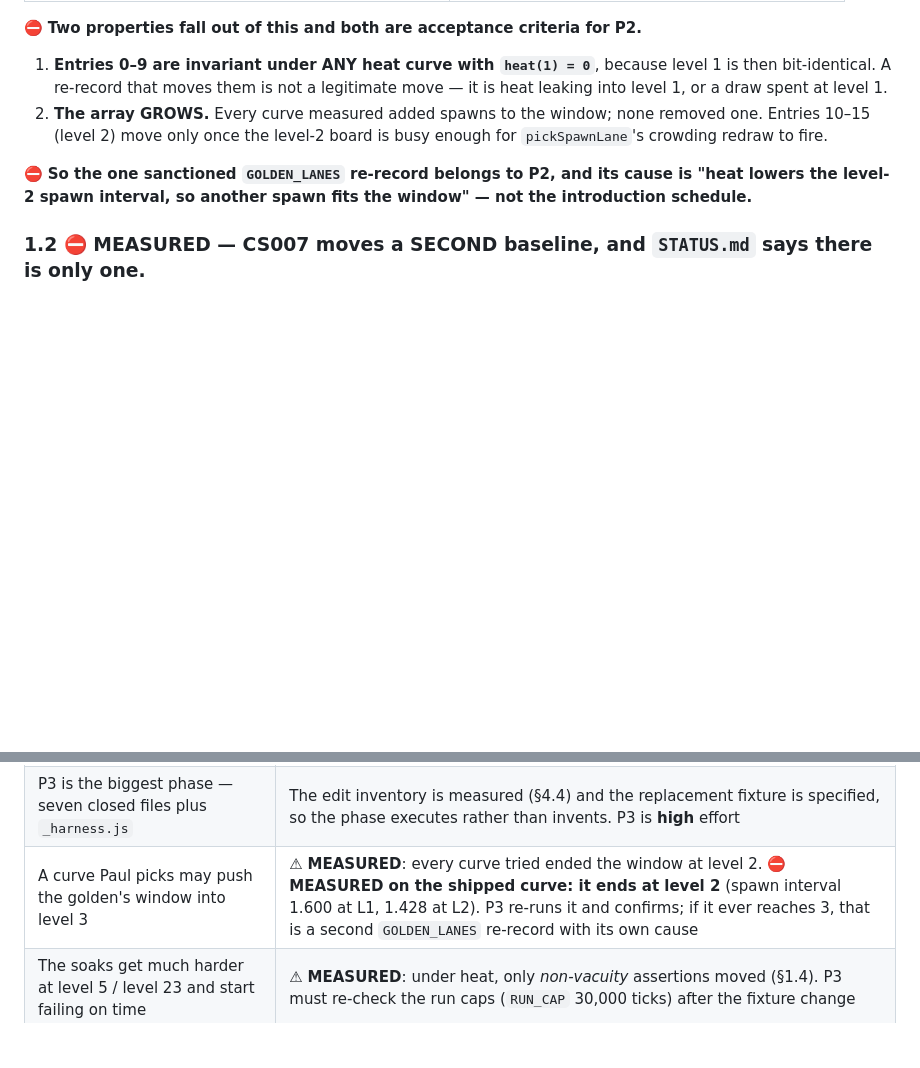
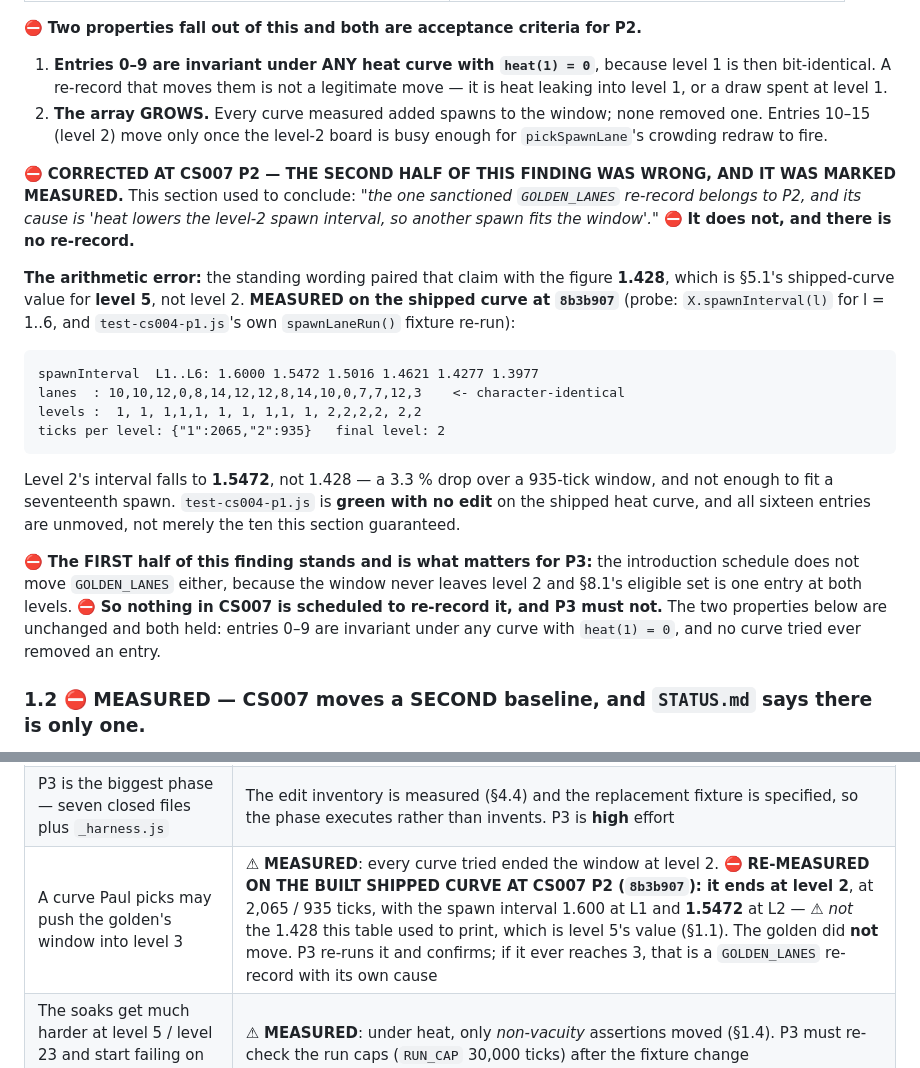
Before and after one commit to freakingid/vector-vortex, a Markdown page: PLANNED-FEATURES-CS007.md, 2 parts joined by grey strips. Drawn GitHub-style; blank space fills up the shorter version.

Commit message:
CS007: the 1.428 prediction was wrong, and P3 may compress STATUS
Paul asked for the correction before P3 reads the planning docs.

PLANNED-FEATURES-CS007.md §1.1 concluded, marked MEASURED, that heat
moves GOLDEN_LANES because it lowers the level-2 spawn interval from
1.600 to 1.428. 1.428 is §5.1's value for level FIVE. Level 2's is
1.5472 — a 3.3 % drop over a 935-tick window, and not enough to fit a
seventeenth spawn. Measured at 8b3b907, with the probe output, and
test-cs004-p1.js is green with no edit: all sixteen entries unmoved, not
merely the ten §1.1 guaranteed.

The first half of that finding stands and is what P3 needs: the
introduction schedule does not move the golden either. Nothing in CS007
is now scheduled to re-record it — three re-records, not four. §9's
risk row is re-measured on the built curve.

IMPLEMENTATION-PHASES-CS007.md's P2 prompt is kept VERBATIM as the
record of what P2 was asked; a correction note above step 5 and a struck
row in the re-record table point at §1.1 rather than rewriting it.

STATUS.md records Paul's authorization for P3 to compress the P1 and P2
bodies to one paragraph each against the ~400-line ceiling — compress,
never delete, since P5 owns moving the narrative to log/CS007.md.

Docs only; no src/ or scratchpad/ change. 31 files green.

Co-Authored-By: Claude Opus 5 (1M context) <noreply@anthropic.com>

````diff
--- a/PLANNED-FEATURES-CS007.md
+++ b/PLANNED-FEATURES-CS007.md
@@ -96,9 +96,35 @@ time, so this is behaviourally a heat-derived accessor):
    removed one. Entries 10–15 (level 2) move only once the level-2 board is busy
    enough for `pickSpawnLane`'s crowding redraw to fire.
 
-⛔ **So the one sanctioned `GOLDEN_LANES` re-record belongs to P2, and its cause
-is "heat lowers the level-2 spawn interval, so another spawn fits the window" —
-not the introduction schedule.**
+⛔ **CORRECTED AT CS007 P2 — THE SECOND HALF OF THIS FINDING WAS WRONG, AND IT
+WAS MARKED MEASURED.** This section used to conclude: *"the one sanctioned
+`GOLDEN_LANES` re-record belongs to P2, and its cause is 'heat lowers the level-2
+spawn interval, so another spawn fits the window'."* ⛔ **It does not, and there
+is no re-record.**
+
+**The arithmetic error:** the standing wording paired that claim with the figure
+**1.428**, which is §5.1's shipped-curve value for **level 5**, not level 2.
+**MEASURED on the shipped curve at `8b3b907`** (probe: `X.spawnInterval(l)` for
+l = 1..6, and `test-cs004-p1.js`'s own `spawnLaneRun()` fixture re-run):
+
+```
+spawnInterval  L1..L6: 1.6000 1.5472 1.5016 1.4621 1.4277 1.3977
+lanes  : 10,10,12,0,8,14,12,12,8,14,10,0,7,7,12,3    <- character-identical
+levels :  1, 1, 1,1,1, 1, 1, 1,1, 1, 2,2,2,2, 2,2
+ticks per level: {"1":2065,"2":935}   final level: 2
+```
+
+Level 2's interval falls to **1.5472**, not 1.428 — a 3.3 % drop over a 935-tick
+window, and not enough to fit a seventeenth spawn. `test-cs004-p1.js` is **green
+with no edit** on the shipped heat curve, and all sixteen entries are unmoved,
+not merely the ten this section guaranteed.
+
+⛔ **The FIRST half of this finding stands and is what matters for P3:** the
+introduction schedule does not move `GOLDEN_LANES` either, because the window
+never leaves level 2 and §8.1's eligible set is one entry at both levels. ⛔ **So
+nothing in CS007 is scheduled to re-record it, and P3 must not.** The two
+properties below are unchanged and both held: entries 0–9 are invariant under any
+curve with `heat(1) = 0`, and no curve tried ever removed an entry.
 
 ### 1.2 ⛔ MEASURED — CS007 moves a SECOND baseline, and `STATUS.md` says there is only one.
 
@@ -1042,7 +1068,7 @@ green" — the list.
 |---|---|
 | ⛔ **Three re-records of one constant is three chances to launder a stray draw** | §4.5's count guard needs no baseline and is checked at every level; §1.1's level-1 prefix invariant; `test-cs006-p2.js`'s three geometry goldens must not move |
 | P3 is the biggest phase — seven closed files plus `_harness.js` | The edit inventory is measured (§4.4) and the replacement fixture is specified, so the phase executes rather than invents. P3 is **high** effort |
-| A curve Paul picks may push the golden's window into level 3 | ⚠ **MEASURED**: every curve tried ended the window at level 2. ⛔ **MEASURED on the shipped curve: it ends at level 2** (spawn interval 1.600 at L1, 1.428 at L2). P3 re-runs it and confirms; if it ever reaches 3, that is a second `GOLDEN_LANES` re-record with its own cause |
+| A curve Paul picks may push the golden's window into level 3 | ⚠ **MEASURED**: every curve tried ended the window at level 2. ⛔ **RE-MEASURED ON THE BUILT SHIPPED CURVE AT CS007 P2 (`8b3b907`): it ends at level 2**, at 2,065 / 935 ticks, with the spawn interval 1.600 at L1 and **1.5472** at L2 — ⚠ *not* the 1.428 this table used to print, which is level 5's value (§1.1). The golden did **not** move. P3 re-runs it and confirms; if it ever reaches 3, that is a `GOLDEN_LANES` re-record with its own cause |
 | The soaks get much harder at level 5 / level 23 and start failing on time | ⚠ **MEASURED**: under heat, only *non-vacuity* assertions moved (§1.4). P3 must re-check the run caps (`RUN_CAP` 30,000 ticks) after the fixture change |
 | ~~H1's derived push engages inside a soak's level range~~ | ✅ **Gone.** H1's answer keeps `RESPAWN_PUSH_DEPTH` at 0.55, so a respawn is unchanged at every level and the guarantee moves no baseline |
 | Telemetry sampling perturbs the simulation | ⛔ Acceptance criterion 18: hash identical with capture ON and OFF |
````
Also changed, not shown: IMPLEMENTATION-PHASES-CS007.md (+11 -2 lines), STATUS.md (+5 -1 lines).
